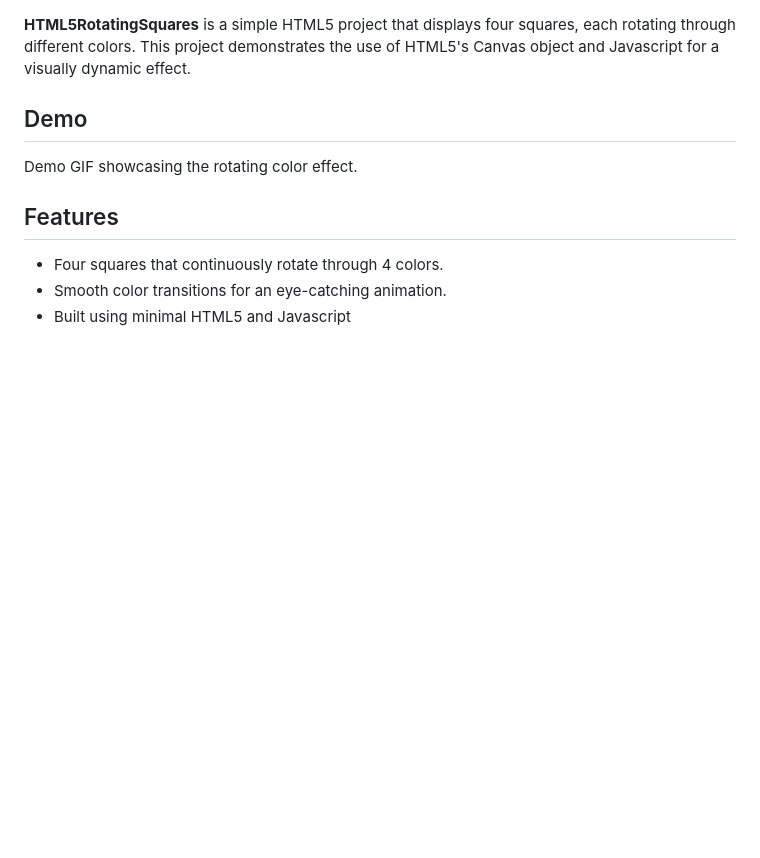
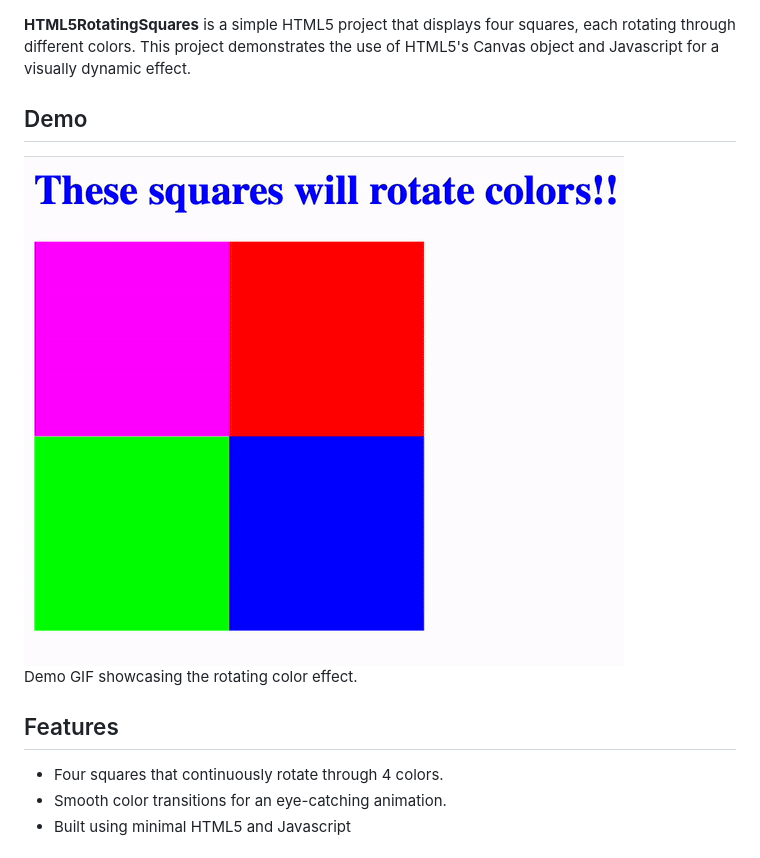
Before and after one commit to RJPalmer/HTML5RotatingSquares, a Markdown page: README.md, the part around the change. GitHub-like rendering; blank space fills up the shorter version.

```diff
--- a/README.md
+++ b/README.md
@@ -11,7 +11,7 @@
 <p><strong>HTML5RotatingSquares</strong> is a simple HTML5 project that displays four squares, each rotating through different colors. This project demonstrates the use of HTML5's Canvas object and Javascript for a visually dynamic effect.</p>
 
 <h2 style="color: #502F4C; font-size: 1.5em;">Demo</h2>
-
+<IMG SRC="demo.gif">
 <p style="background-color: #70587C; color: #F9F4F5; padding: 10px; border-radius: 5px; display: inline-block;">Demo GIF showcasing the rotating color effect.</p>
 
 <h2 style="color: #502F4C; font-size: 1.5em;">Features</h2>
```
